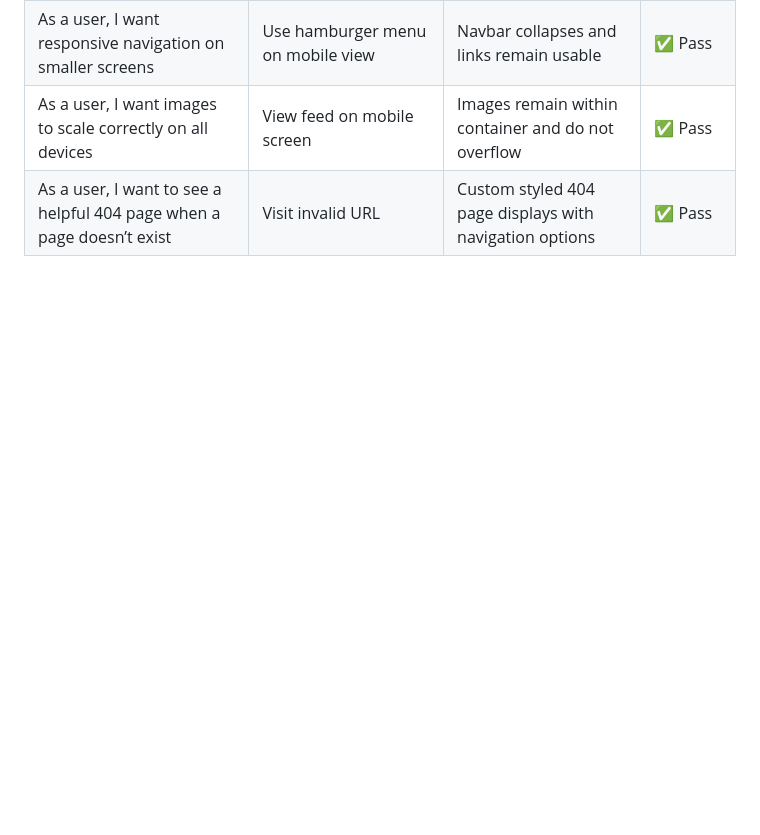
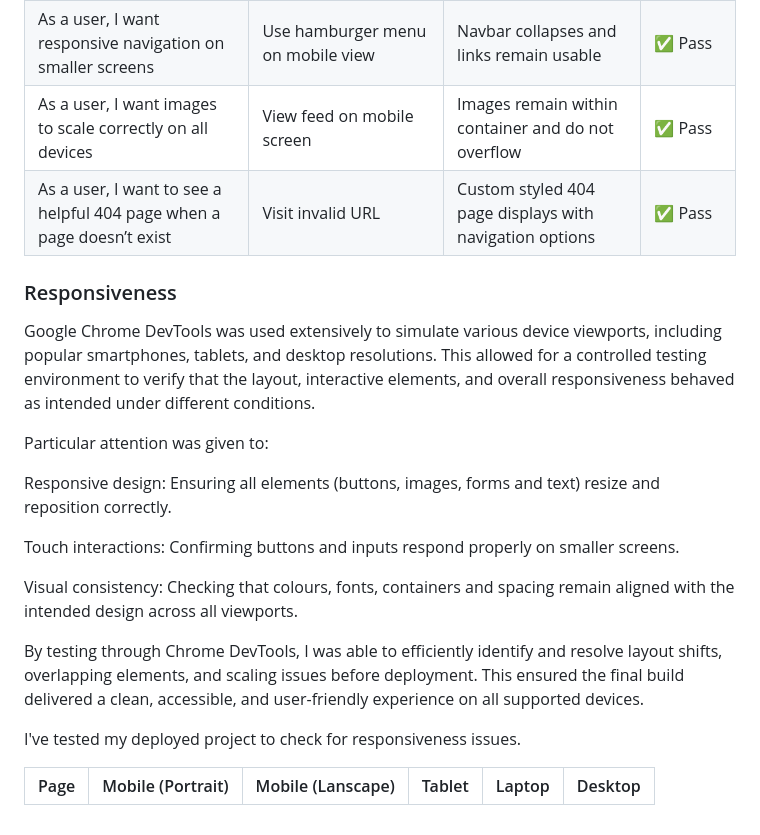
Before and after one commit to Louiseskinner01/project3-social-fitness, a Markdown page: TESTING.md, the part around the change. GitHub-like rendering; blank space fills up the shorter version.

Commit message:
Add responsive section to highlight key points of responsiveness

```diff
--- a/TESTING.md
+++ b/TESTING.md
@@ -95,3 +95,23 @@ All tests were conducted manually using a combination of Google Chrome DevTools,
 | As a user, I want responsive navigation on smaller screens  | 	Use hamburger menu on mobile view  | Navbar collapses and links remain usable  | ✅ Pass  |
 | As a user, I want images to scale correctly on all devices  |	View feed on mobile screen |	Images remain within container and do not overflow |  ✅ Pass  |
 | As a user, I want to see a helpful 404 page when a page doesn’t exist |	Visit invalid URL |	Custom styled 404 page displays with navigation options | ✅ Pass  |
+
+
+### Responsiveness
+Google Chrome DevTools was used extensively to simulate various device viewports, including popular smartphones, tablets, and desktop resolutions. This allowed for a controlled testing environment to verify that the layout, interactive elements, and overall responsiveness behaved as intended under different conditions.
+
+Particular attention was given to:
+
+Responsive design: Ensuring all elements (buttons, images, forms and text) resize and reposition correctly.
+
+Touch interactions: Confirming buttons and inputs respond properly on smaller screens.
+
+Visual consistency: Checking that colours, fonts, containers and spacing remain aligned with the intended design across all viewports.
+
+By testing through Chrome DevTools, I was able to efficiently identify and resolve layout shifts, overlapping elements, and scaling issues before deployment. This ensured the final build delivered a clean, accessible, and user-friendly experience on all supported devices.
+
+
+I've tested my deployed project to check for responsiveness issues.
+
+| Page | Mobile (Portrait) | Mobile (Lanscape)| Tablet | Laptop | Desktop |
+| --- | --- | --- | --- | ---| --- |
```
